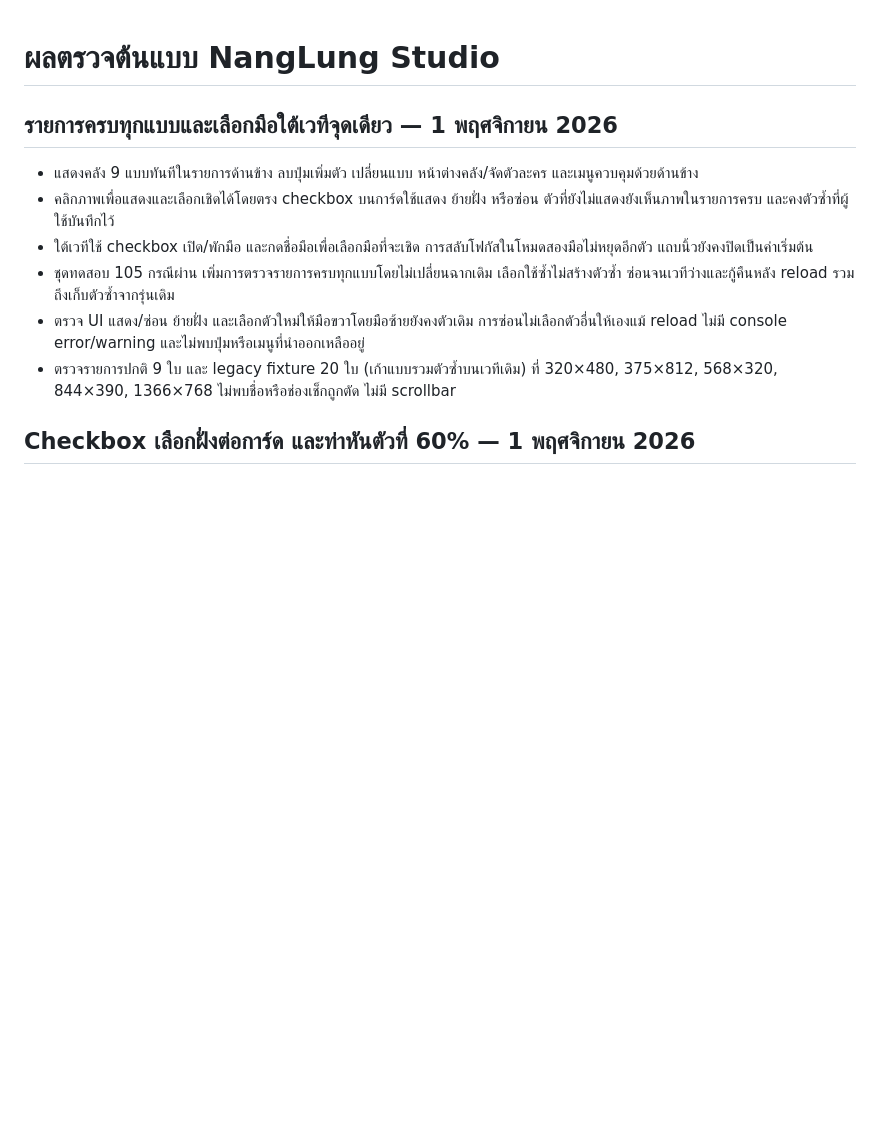
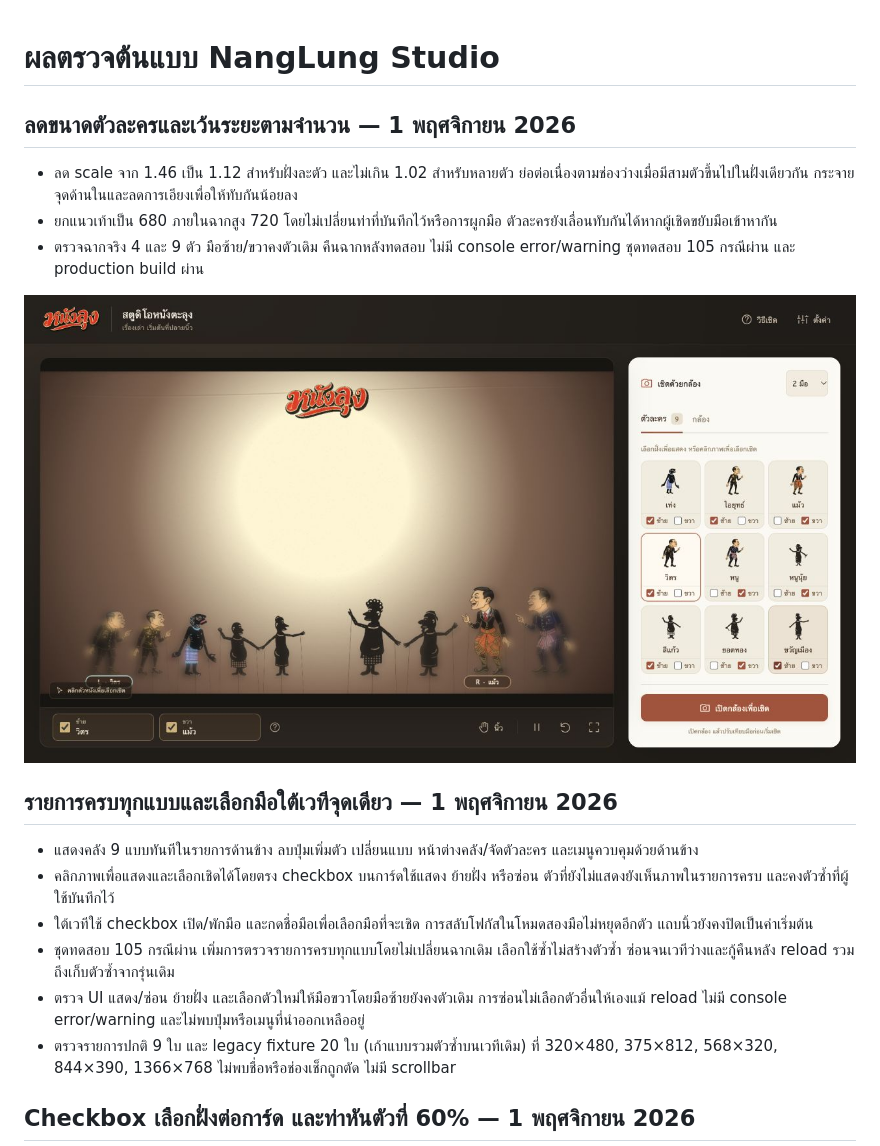
Before and after one commit to kimookpong/nanglung, a Markdown page: docs/VERIFICATION.md, the part around the change. GitHub-like rendering; pictures changed too: docs/stage-nine-smaller.png (added); blank space fills up the shorter version.

```diff
--- a/docs/VERIFICATION.md
+++ b/docs/VERIFICATION.md
@@ -1,4 +1,12 @@
 # ผลตรวจต้นแบบ NangLung Studio
+
+## ลดขนาดตัวละครและเว้นระยะตามจำนวน — 1 พฤศจิกายน 2026
+
+- ลด scale จาก 1.46 เป็น 1.12 สำหรับฝั่งละตัว และไม่เกิน 1.02 สำหรับหลายตัว ย่อต่อเนื่องตามช่องว่างเมื่อมีสามตัวขึ้นไปในฝั่งเดียวกัน กระจายจุดด้านในและลดการเอียงเพื่อให้ทับกันน้อยลง
+- ยกแนวเท้าเป็น 680 ภายในฉากสูง 720 โดยไม่เปลี่ยนท่าที่บันทึกไว้หรือการผูกมือ ตัวละครยังเลื่อนทับกันได้หากผู้เชิดขยับมือเข้าหากัน
+- ตรวจฉากจริง 4 และ 9 ตัว มือซ้าย/ขวาคงตัวเดิม คืนฉากหลังทดสอบ ไม่มี console error/warning ชุดทดสอบ 105 กรณีผ่าน และ production build ผ่าน
+
+![ฉากเก้าตัวหลังลดขนาด](stage-nine-smaller.png)
 
 ## รายการครบทุกแบบและเลือกมือใต้เวทีจุดเดียว — 1 พฤศจิกายน 2026
 
```
Also changed, not shown: docs/SCENE_AND_CAST.md (+1 -1 lines), 2 other files.
